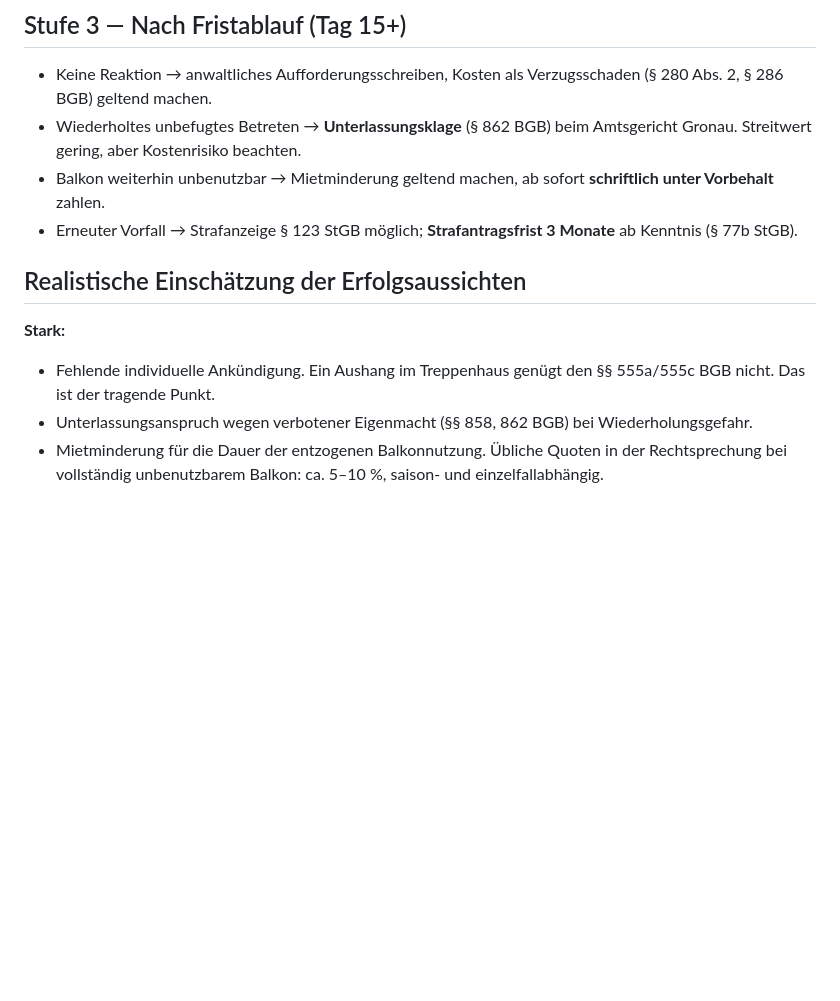
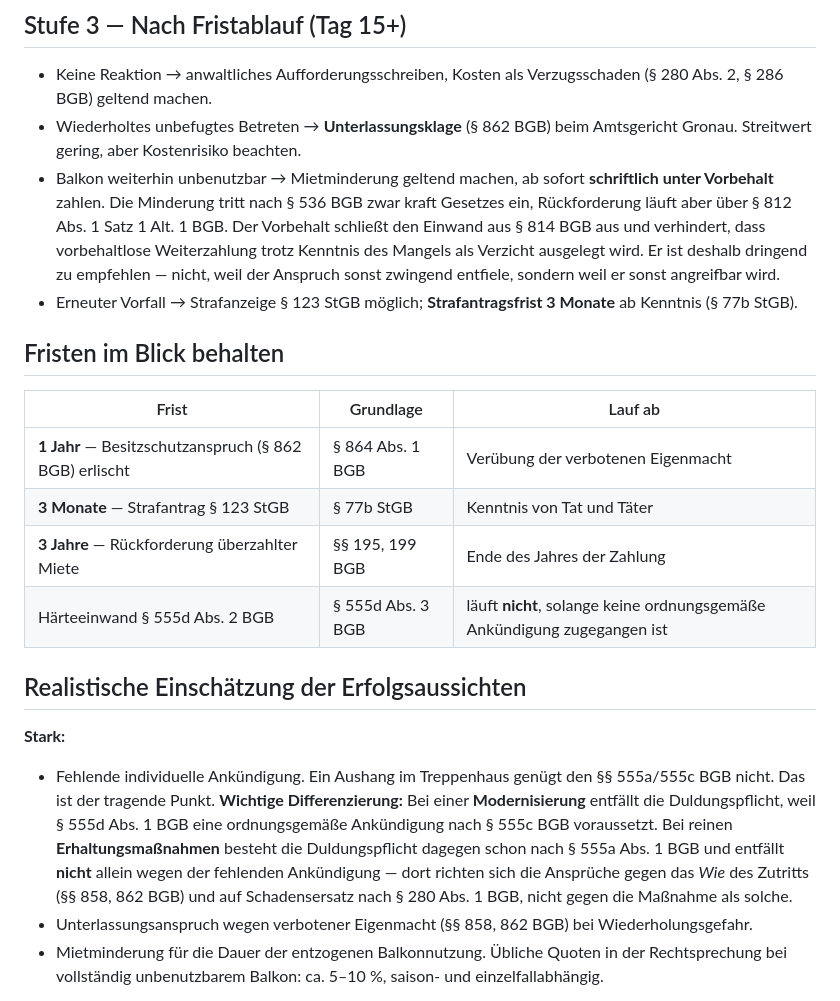
Before and after one commit to AlisherL7/Alisher, a Markdown page: recht/vonovia-balkon/03-vorgehensplan.md, the part around the change. Drawn GitHub-style; blank space fills up the shorter version.

```diff
--- a/recht/vonovia-balkon/03-vorgehensplan.md
+++ b/recht/vonovia-balkon/03-vorgehensplan.md
@@ -23,15 +23,35 @@
 - Wiederholtes unbefugtes Betreten → **Unterlassungsklage** (§ 862 BGB) beim
   Amtsgericht Gronau. Streitwert gering, aber Kostenrisiko beachten.
 - Balkon weiterhin unbenutzbar → Mietminderung geltend machen, ab sofort
-  **schriftlich unter Vorbehalt** zahlen.
+  **schriftlich unter Vorbehalt** zahlen. Die Minderung tritt nach § 536 BGB zwar
+  kraft Gesetzes ein, Rückforderung läuft aber über § 812 Abs. 1 Satz 1 Alt. 1 BGB.
+  Der Vorbehalt schließt den Einwand aus § 814 BGB aus und verhindert, dass
+  vorbehaltlose Weiterzahlung trotz Kenntnis des Mangels als Verzicht ausgelegt
+  wird. Er ist deshalb dringend zu empfehlen — nicht, weil der Anspruch sonst
+  zwingend entfiele, sondern weil er sonst angreifbar wird.
 - Erneuter Vorfall → Strafanzeige § 123 StGB möglich; **Strafantragsfrist
   3 Monate** ab Kenntnis (§ 77b StGB).
+
+## Fristen im Blick behalten
+| Frist | Grundlage | Lauf ab |
+|---|---|---|
+| **1 Jahr** — Besitzschutzanspruch (§ 862 BGB) erlischt | § 864 Abs. 1 BGB | Verübung der verbotenen Eigenmacht |
+| **3 Monate** — Strafantrag § 123 StGB | § 77b StGB | Kenntnis von Tat und Täter |
+| **3 Jahre** — Rückforderung überzahlter Miete | §§ 195, 199 BGB | Ende des Jahres der Zahlung |
+| Härteeinwand § 555d Abs. 2 BGB | § 555d Abs. 3 BGB | läuft **nicht**, solange keine ordnungsgemäße Ankündigung zugegangen ist |
 
 ## Realistische Einschätzung der Erfolgsaussichten
 
 **Stark:**
 - Fehlende individuelle Ankündigung. Ein Aushang im Treppenhaus genügt den
   §§ 555a/555c BGB nicht. Das ist der tragende Punkt.
+  **Wichtige Differenzierung:** Bei einer **Modernisierung** entfällt die
+  Duldungspflicht, weil § 555d Abs. 1 BGB eine ordnungsgemäße Ankündigung nach
+  § 555c BGB voraussetzt. Bei reinen **Erhaltungsmaßnahmen** besteht die
+  Duldungspflicht dagegen schon nach § 555a Abs. 1 BGB und entfällt **nicht**
+  allein wegen der fehlenden Ankündigung — dort richten sich die Ansprüche gegen
+  das *Wie* des Zutritts (§§ 858, 862 BGB) und auf Schadensersatz nach
+  § 280 Abs. 1 BGB, nicht gegen die Maßnahme als solche.
 - Unterlassungsanspruch wegen verbotener Eigenmacht (§§ 858, 862 BGB) bei
   Wiederholungsgefahr.
 - Mietminderung für die Dauer der entzogenen Balkonnutzung. Übliche Quoten in der
```
Also changed, not shown: recht/vonovia-balkon/01-beschwerde-vonovia.md (+26 -10 lines).
